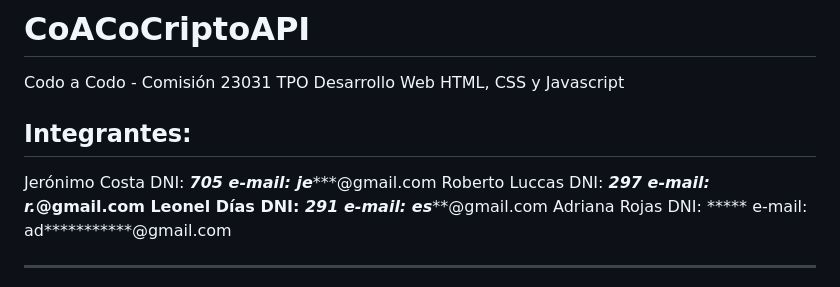
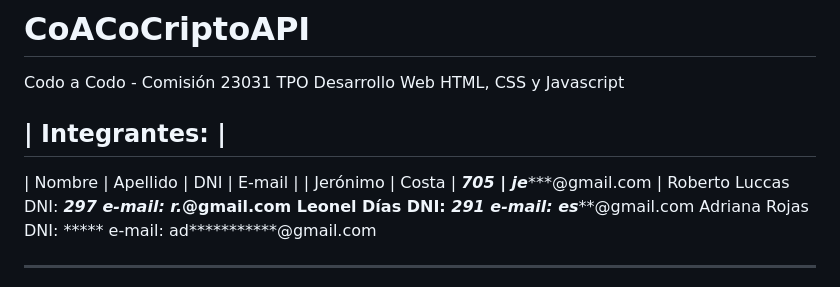
Before and after one commit to jecadm/coacoCriptoAPI, a Markdown page: README.md, the part around the change. Drawn GitHub-style.

Commit message:
Update README.md
Tabla para datos personales.

```diff
--- a/README.md
+++ b/README.md
@@ -3,12 +3,10 @@ Codo a Codo - Comisión 23031
 TPO Desarrollo Web
 HTML, CSS y Javascript
 
-Integrantes:
+| Integrantes: |
 ------------
-
-Jerónimo Costa
-   DNI: *****705
-   e-mail: je********@gmail.com
+| Nombre | Apellido | DNI | E-mail |
+| Jerónimo | Costa | *****705 | je********@gmail.com |
 Roberto Luccas
    DNI: *****297
    e-mail: r.*********@gmail.com
```
